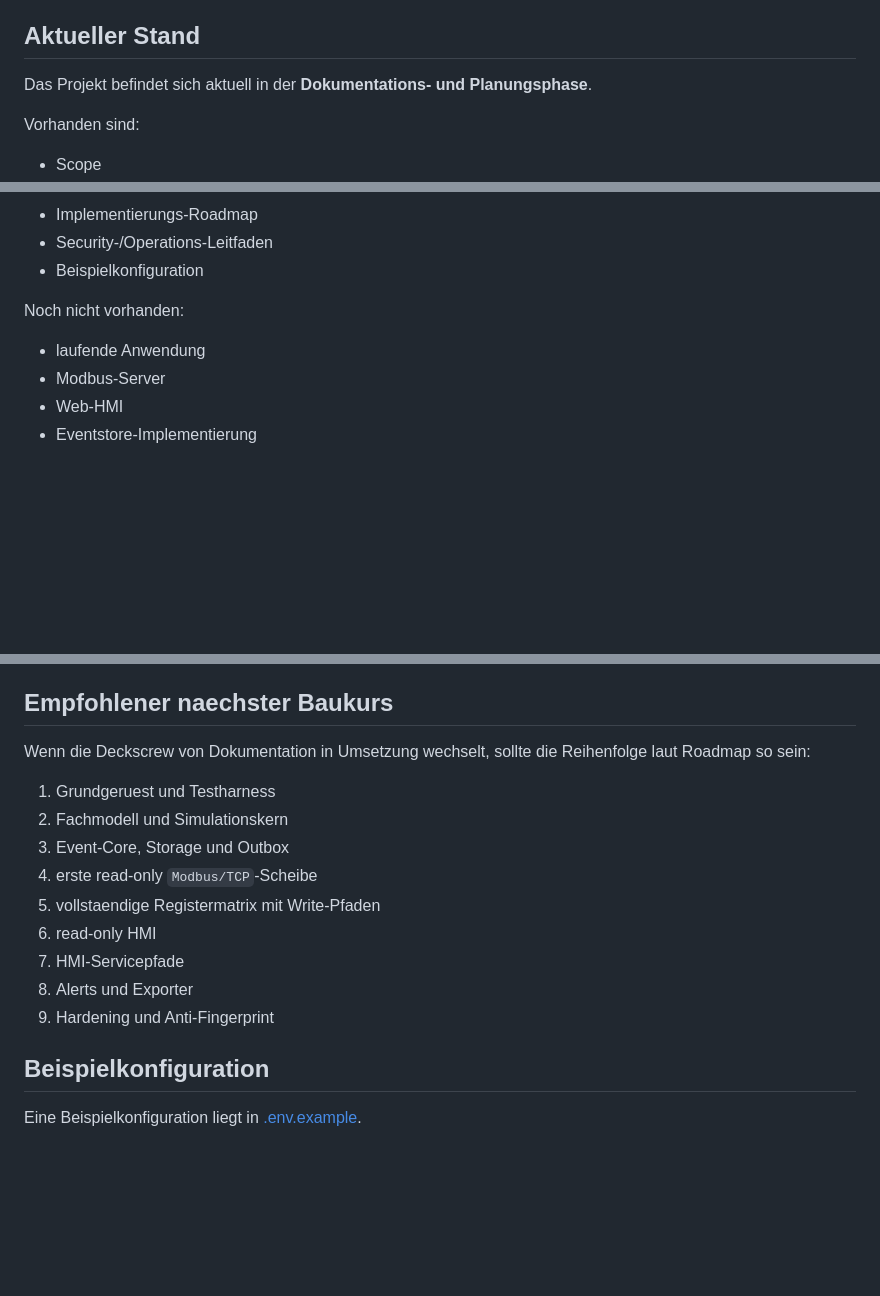
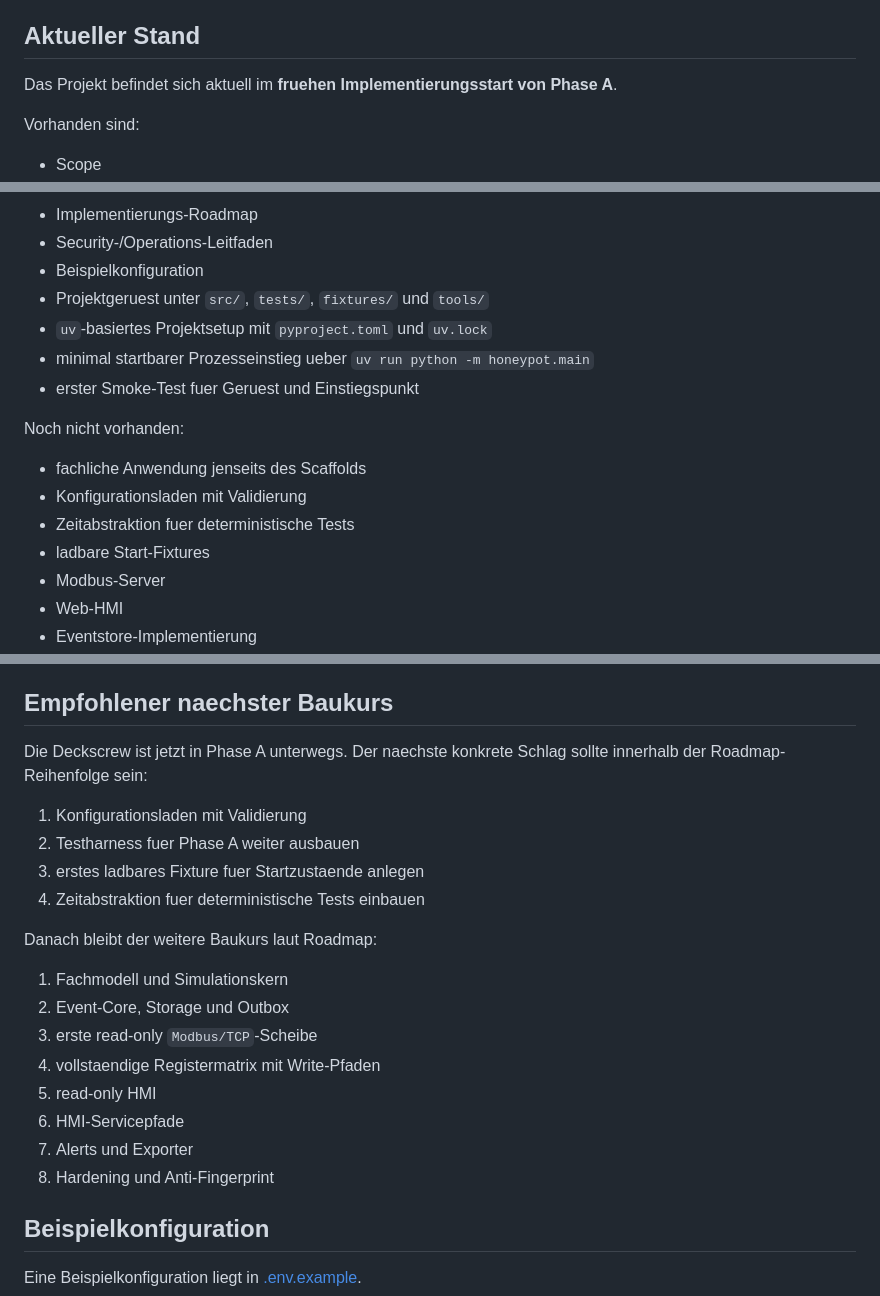
Before and after one commit to stoertebeker/scada-honeypot, a Markdown page: README.md, 3 parts joined by grey strips. GitHub-like rendering; blank space fills up the shorter version.

Commit message:
docs: sync readme with phase-a scaffold

```diff
--- a/README.md
+++ b/README.md
@@ -16,7 +16,8 @@ Die Anlage soll:
 
 ## Aktueller Stand
 
-Das Projekt befindet sich aktuell in der **Dokumentations- und Planungsphase**.
+Das Projekt befindet sich aktuell im **fruehen Implementierungsstart von
+Phase A**.
 
 Vorhanden sind:
 - Scope
@@ -30,9 +31,16 @@ Vorhanden sind:
 - Implementierungs-Roadmap
 - Security-/Operations-Leitfaden
 - Beispielkonfiguration
+- Projektgeruest unter `src/`, `tests/`, `fixtures/` und `tools/`
+- `uv`-basiertes Projektsetup mit `pyproject.toml` und `uv.lock`
+- minimal startbarer Prozesseinstieg ueber `uv run python -m honeypot.main`
+- erster Smoke-Test fuer Geruest und Einstiegspunkt
 
 Noch nicht vorhanden:
-- laufende Anwendung
+- fachliche Anwendung jenseits des Scaffolds
+- Konfigurationsladen mit Validierung
+- Zeitabstraktion fuer deterministische Tests
+- ladbare Start-Fixtures
 - Modbus-Server
 - Web-HMI
 - Eventstore-Implementierung
@@ -82,18 +90,24 @@ Die wichtigsten Dokumente:
 
 ## Empfohlener naechster Baukurs
 
-Wenn die Deckscrew von Dokumentation in Umsetzung wechselt, sollte die
-Reihenfolge laut Roadmap so sein:
+Die Deckscrew ist jetzt in Phase A unterwegs. Der naechste konkrete Schlag
+sollte innerhalb der Roadmap-Reihenfolge sein:
 
-1. Grundgeruest und Testharness
-2. Fachmodell und Simulationskern
-3. Event-Core, Storage und Outbox
-4. erste read-only `Modbus/TCP`-Scheibe
-5. vollstaendige Registermatrix mit Write-Pfaden
-6. read-only HMI
-7. HMI-Servicepfade
-8. Alerts und Exporter
-9. Hardening und Anti-Fingerprint
+1. Konfigurationsladen mit Validierung
+2. Testharness fuer Phase A weiter ausbauen
+3. erstes ladbares Fixture fuer Startzustaende anlegen
+4. Zeitabstraktion fuer deterministische Tests einbauen
+
+Danach bleibt der weitere Baukurs laut Roadmap:
+
+1. Fachmodell und Simulationskern
+2. Event-Core, Storage und Outbox
+3. erste read-only `Modbus/TCP`-Scheibe
+4. vollstaendige Registermatrix mit Write-Pfaden
+5. read-only HMI
+6. HMI-Servicepfade
+7. Alerts und Exporter
+8. Hardening und Anti-Fingerprint
 
 ## Beispielkonfiguration
 
```
